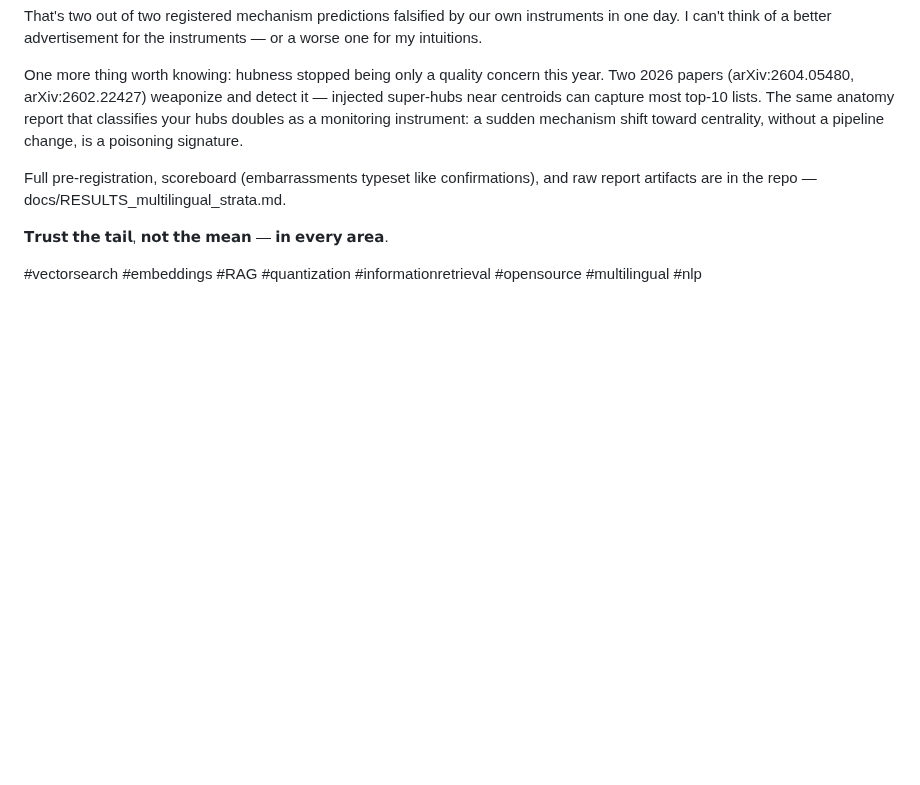
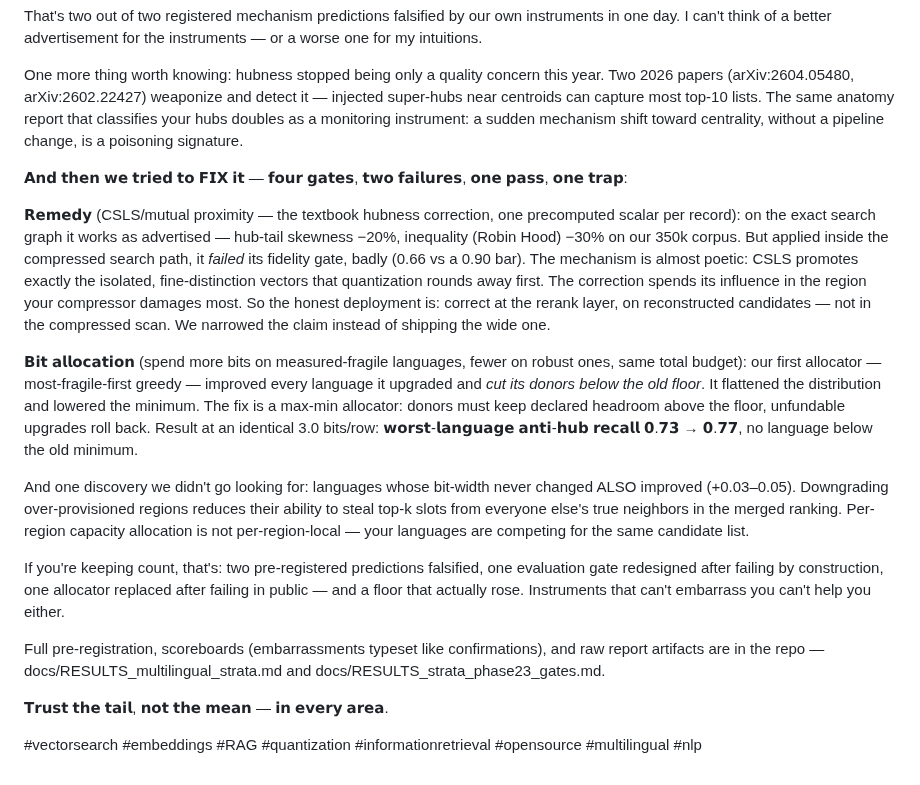
Before and after one commit to ahb-sjsu/turboquant-pro, a Markdown page: articles/2026-07-23-linkedin-1.9.x.md, the part around the change. GitHub-like rendering; blank space fills up the shorter version.

Commit message:
articles: add the Phase 2/3 gate results (CSLS scope narrowing, max-min floor raise, cross-area interference)
Co-Authored-By: Claude Fable 5 <noreply@anthropic.com>

```diff
--- a/articles/2026-07-23-linkedin-1.9.x.md
+++ b/articles/2026-07-23-linkedin-1.9.x.md
@@ -51,7 +51,17 @@ That's two out of two registered mechanism predictions falsified by our own inst
 
 One more thing worth knowing: hubness stopped being only a quality concern this year. Two 2026 papers (arXiv:2604.05480, arXiv:2602.22427) weaponize and detect it — injected super-hubs near centroids can capture most top-10 lists. The same anatomy report that classifies your hubs doubles as a monitoring instrument: a sudden mechanism shift toward centrality, without a pipeline change, is a poisoning signature.
 
-Full pre-registration, scoreboard (embarrassments typeset like confirmations), and raw report artifacts are in the repo — docs/RESULTS_multilingual_strata.md.
+𝗔𝗻𝗱 𝘁𝗵𝗲𝗻 𝘄𝗲 𝘁𝗿𝗶𝗲𝗱 𝘁𝗼 𝗙𝗜𝗫 𝗶𝘁 — 𝗳𝗼𝘂𝗿 𝗴𝗮𝘁𝗲𝘀, 𝘁𝘄𝗼 𝗳𝗮𝗶𝗹𝘂𝗿𝗲𝘀, 𝗼𝗻𝗲 𝗽𝗮𝘀𝘀, 𝗼𝗻𝗲 𝘁𝗿𝗮𝗽:
+
+𝗥𝗲𝗺𝗲𝗱𝘆 (CSLS/mutual proximity — the textbook hubness correction, one precomputed scalar per record): on the exact search graph it works as advertised — hub-tail skewness −20%, inequality (Robin Hood) −30% on our 350k corpus. But applied inside the compressed search path, it *failed* its fidelity gate, badly (0.66 vs a 0.90 bar). The mechanism is almost poetic: CSLS promotes exactly the isolated, fine-distinction vectors that quantization rounds away first. The correction spends its influence in the region your compressor damages most. So the honest deployment is: correct at the rerank layer, on reconstructed candidates — not in the compressed scan. We narrowed the claim instead of shipping the wide one.
+
+𝗕𝗶𝘁 𝗮𝗹𝗹𝗼𝗰𝗮𝘁𝗶𝗼𝗻 (spend more bits on measured-fragile languages, fewer on robust ones, same total budget): our first allocator — most-fragile-first greedy — improved every language it upgraded and *cut its donors below the old floor*. It flattened the distribution and lowered the minimum. The fix is a max-min allocator: donors must keep declared headroom above the floor, unfundable upgrades roll back. Result at an identical 3.0 bits/row: 𝘄𝗼𝗿𝘀𝘁-𝗹𝗮𝗻𝗴𝘂𝗮𝗴𝗲 𝗮𝗻𝘁𝗶-𝗵𝘂𝗯 𝗿𝗲𝗰𝗮𝗹𝗹 𝟬.𝟳𝟯 → 𝟬.𝟳𝟳, no language below the old minimum.
+
+And one discovery we didn't go looking for: languages whose bit-width never changed ALSO improved (+0.03–0.05). Downgrading over-provisioned regions reduces their ability to steal top-k slots from everyone else's true neighbors in the merged ranking. Per-region capacity allocation is not per-region-local — your languages are competing for the same candidate list.
+
+If you're keeping count, that's: two pre-registered predictions falsified, one evaluation gate redesigned after failing by construction, one allocator replaced after failing in public — and a floor that actually rose. Instruments that can't embarrass you can't help you either.
+
+Full pre-registration, scoreboards (embarrassments typeset like confirmations), and raw report artifacts are in the repo — docs/RESULTS_multilingual_strata.md and docs/RESULTS_strata_phase23_gates.md.
 
 𝗧𝗿𝘂𝘀𝘁 𝘁𝗵𝗲 𝘁𝗮𝗶𝗹, 𝗻𝗼𝘁 𝘁𝗵𝗲 𝗺𝗲𝗮𝗻 — 𝗶𝗻 𝗲𝘃𝗲𝗿𝘆 𝗮𝗿𝗲𝗮.
 
```
